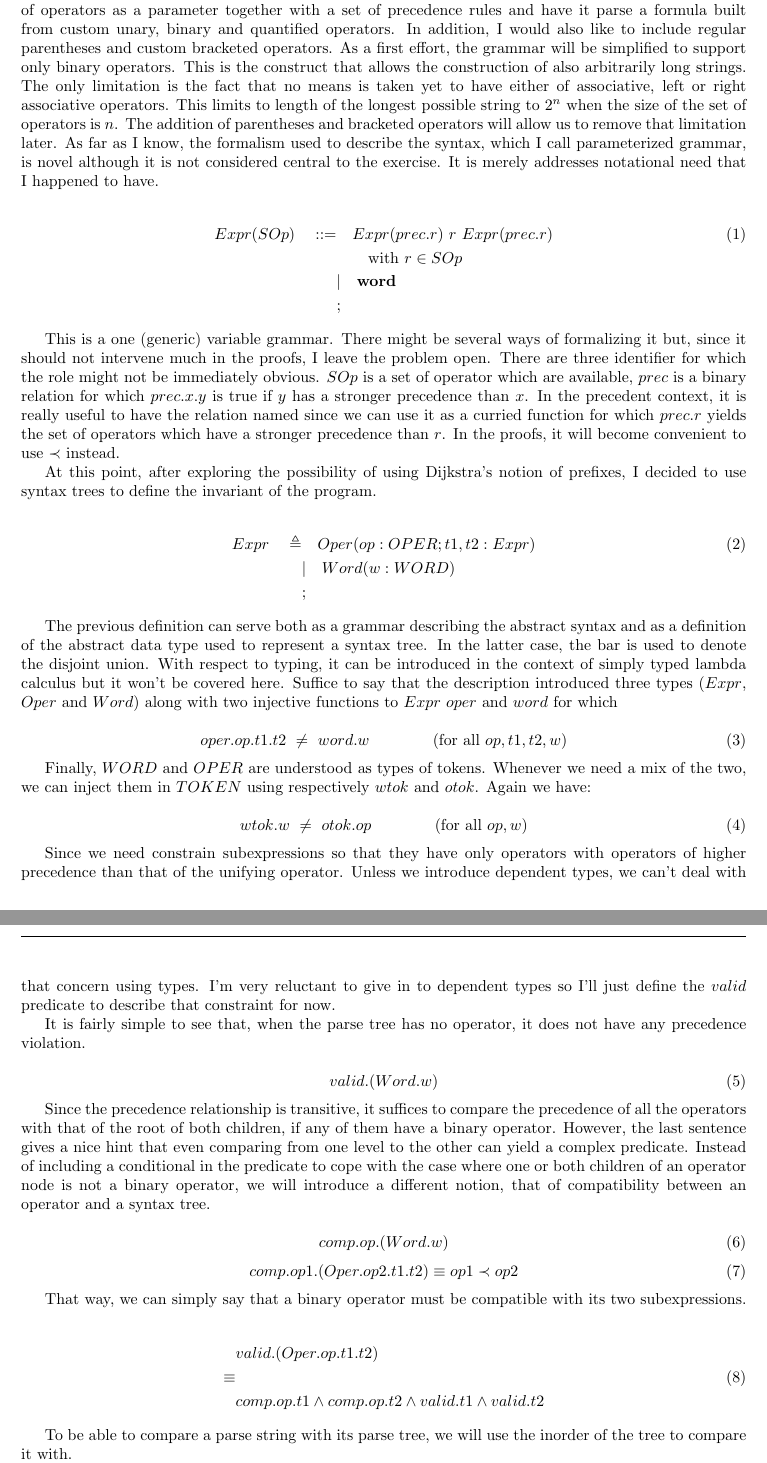
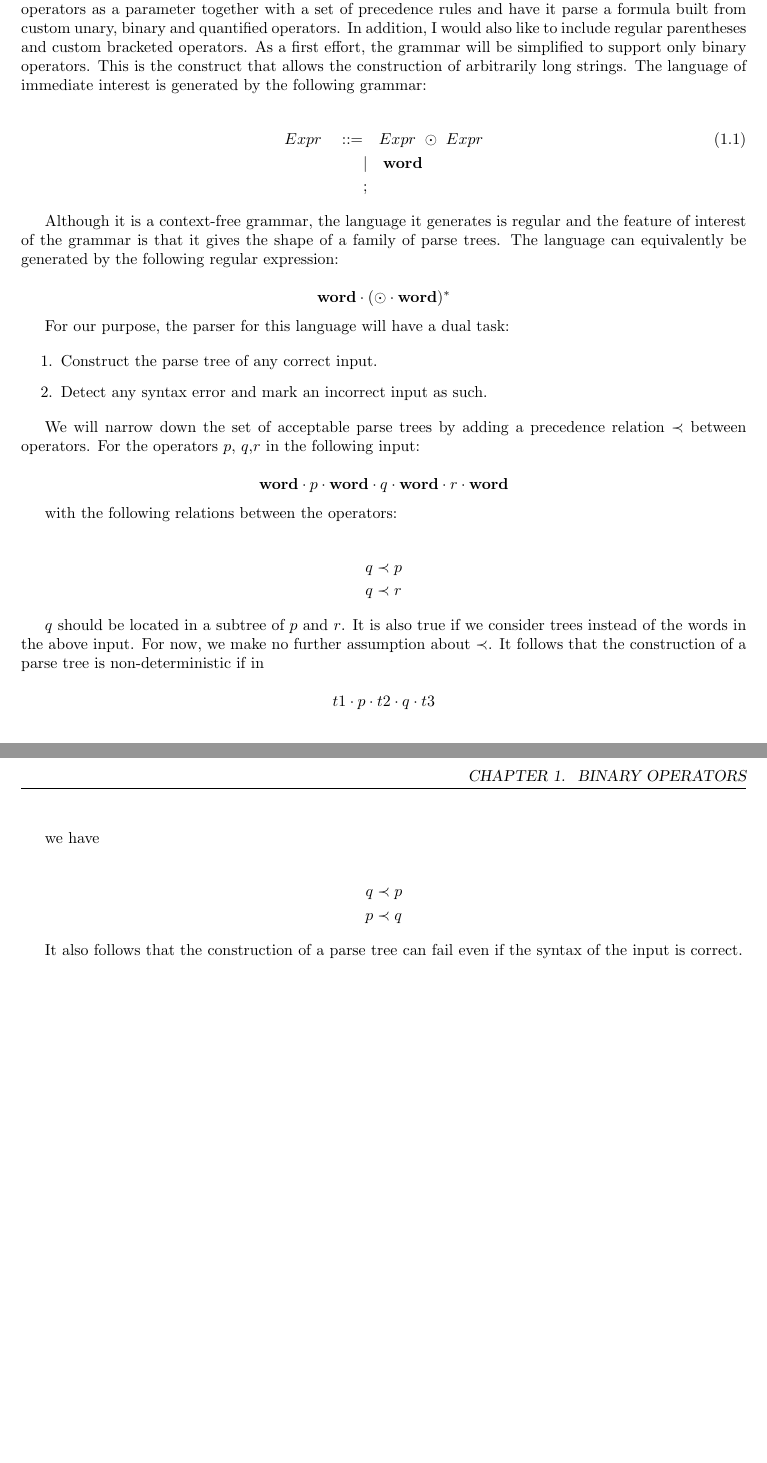
Before and after one commit to cipher1024/case-studies, a LaTeX document (parsing/binary_op.tex): two parts of pages 2 and 3 of 3 before the commit and two parts of pages 3 and 4 of 8 after it, joined at a grey line, cut so that both start at the same text, the shorter picture padded with empty space. Compiled offline with pdfLaTeX; a LaTeX package or settings file that is missing is left out.

Commit message:
started rewriting the development of the expression parser to have it simpler and more explicit

```diff
--- a/parsing/binary_op.tex
+++ b/parsing/binary_op.tex
@@ -18,6 +18,10 @@
 \usepackage{../packages/b2latex}
 \usepackage{../packages/elogic}
 
+\newcommand{\word}{\textbf{word}}
+\newcommand{\ID}{\textbf{id}}
+\newcommand{\type}[2]{#1 : #2}
+
 \DeclareGraphicsRule{.tif}{png}{.png}{`convert #1 `dirname #1`/`basename #1 .tif`.png}
 
 \title{SH60 - The Derivation of a Parser}
@@ -32,60 +36,52 @@
 
 The idea behind this note is to present an experiment similar to that presented in EWD550.  In this note however, the goal is a bit more ambitious.  On one hand, I hope to be able to use the resulting program to parse arbitrary mathematical formulae so I have to support a more complicated grammar.  On the other hand, while I was developing the program, I came across the idea of separating the grammar by feature as a means of simplification of the process.  This is what is usually referred to as "separation of concerns" and I'm expecting very elegant results by following this particular path in this situation.
 
-To be more specific about the goal that the algorithm is expected to fulfill, I want it to take a set of operators as a parameter together with a set of precedence rules and have it parse a formula built from custom unary, binary and quantified operators.  In addition, I would also like to include regular parentheses and custom bracketed operators.  As a first effort, the grammar will be simplified to support only binary operators.  This is the construct that allows the construction of also arbitrarily long strings.  The only limitation is the fact that no means is taken yet to have either of associative, left or right associative operators.  This limits to length of the longest possible string to $2^n$ when the size of the set of operators is $n$.  The addition of parentheses and bracketed operators will allow us to remove that limitation later.  As far as I know, the formalism used to describe the syntax, which I call parameterized grammar, is novel although it is not considered central to the exercise.  It is merely addresses notational need that I happened to have.
+\chapter{Binary Operators}
+
+To be more specific about the goal that the algorithm is expected to fulfill, I want it to take a set of operators as a parameter together with a set of precedence rules and have it parse a formula built from custom unary, binary and quantified operators.  In addition, I would also like to include regular parentheses and custom bracketed operators.  As a first effort, the grammar will be simplified to support only binary operators.  This is the construct that allows the construction of arbitrarily long strings.  The language of immediate interest is generated by the following grammar:
 
 \begin{align}
-	Expr(SOp) \quad ::= & \quad Expr (prec.r) \ r \ Expr (prec.r) \label{csyntax} \\
-		& \qquad \text{with $r \in SOp$} \nonumber \\
-		& | \quad \textbf{word} \nonumber \\
+	Expr \quad ::= & \quad Expr  \ \odot \ Expr  \label{csyntax} \\
+		& | \quad \word \nonumber \\
 		& \nonumber ;
 \end{align}
 
-This is a one (generic) variable grammar.  There might be several ways of formalizing it but, since it should not intervene much in the proofs, I leave the problem open.  There are three identifier for which the role might not be immediately obvious.  $SOp$ is a set of operator which are available, $prec$ is a binary relation for which $prec.x.y$ is true if $y$ has a stronger precedence than $x$.  In the precedent context, it is really useful to have the relation named since we can use it as a curried function for which $prec.r$ yields the set of operators which have a stronger precedence than $r$.  In the proofs, it will become convenient to use $\prec$ instead.
+Although it is a context-free grammar, the language it generates is regular and the feature of interest of the grammar is that it gives the shape of a family of parse trees.  The language can equivalently be generated by the following regular expression:
 
-At this point, after exploring the possibility of using Dijkstra's notion of prefixes, I decided to use syntax trees to define the invariant of the program.
+\[   \textbf{word} \cdot (\odot \cdot \textbf{word} ) ^ {*} \]
 
-\begin{align}
-	Expr \quad \triangleq & \quad Oper (op: OPER; t1, t2: Expr) \label{asyntax} \\
-		& | \quad Word (w: WORD) \nonumber \\
-		& ; \nonumber
-\end{align}
+For our purpose, the parser for this language will have a dual task:
 
-The previous definition can serve both as a grammar describing the abstract syntax and as a definition of the abstract data type used to represent a syntax tree.  In the latter case, the bar is used to denote the disjoint union.  With respect to typing, it can be introduced in the context of simply typed lambda calculus but it won't be covered here.  Suffice to say that the description introduced three types ($Expr$, $Oper$ and $Word$) along with two injective functions to $Expr$ $oper$ and $word$ for which
+\begin{enumerate}
+	\item Construct the parse tree of any correct input.
+	\item Detect any syntax error and mark an incorrect input as such.
+\end{enumerate}
 
-\begin{equation}
-	oper.op.t1.t2 \ \neq \ word.w \qquad \qquad \text{(for all $op, t1, t2, w$)}
-\end{equation}
+We will narrow down the set of acceptable parse trees by adding a precedence relation $\prec$ between operators.  For the operators $p$, $q$,$r$ in the following input:
 
-Finally, $WORD$ and $OPER$ are understood as types of tokens.  Whenever we need a mix of the two, we can inject them in $TOKEN$ using respectively $wtok$ and $otok$.  Again we have:
+\[ \word \cdot p \cdot \word \cdot q \cdot \word \cdot r \cdot \word \]
 
-\begin{equation}
-	wtok.w \ \neq \ otok.op \qquad \qquad \text{(for all $op, w$)}
-\end{equation}
+with the following relations between the operators:
 
-Since we need constrain subexpressions so that they have only operators with operators of higher precedence than that of the unifying operator.  Unless we introduce dependent types, we can't deal with that concern using types.  I'm very reluctant to give in to dependent types so I'll just define the $valid$ predicate to describe that constraint for now.
+\begin{align*}
+	q & \prec p \\
+	q & \prec r
+\end{align*}
 
-It is fairly simple to see that, when the parse tree has no operator, it does not have any precedence violation.
+$q$ should be located in a subtree of $p$ and $r$.  It is also true if we consider trees instead of the words in the above input.  For now, we make no further assumption about $\prec$.  It follows that the construction of a parse tree is non-deterministic if in
 
-\begin{equation}
-	valid.(Word.w)
-\end{equation}
+\[
+t1 \cdot p \cdot t2 \cdot q \cdot t3
+\]
 
-Since the precedence relationship is transitive, it suffices to compare the precedence of all the operators with that of the root of both children, if any of them have a binary operator.  However, the last sentence gives a nice hint that even comparing from one level to the other can yield a complex predicate.  Instead of including a conditional in the predicate to cope with the case where one or both children of an operator node is not a binary operator, we will introduce a different notion, that of compatibility between an operator and a syntax tree.
+we have
 
-\begin{equation}
-	comp.op.(Word.w)
-\end{equation}
-\begin{equation}
-	comp.op1.(Oper.op2.t1.t2) \equiv op1 \prec op2
-\end{equation}
+\begin{align*}
+	q & \prec p \\
+	p & \prec q
+\end{align*}
 
-That way, we can simply say that a binary operator must be compatible with its two subexpressions.
+It also follows that the construction of a parse tree can fail even if the syntax of the input is correct.
 
-\begin{align}
-		& valid.(Oper.op.t1.t2)  \nonumber \\
-	\equiv & \\
-		& comp.op.t1 \land comp.op.t2 \land valid.t1 \land valid.t2 \nonumber
-\end{align}
+\chapter{Unary operators}
 
-To be able to compare a parse string with its parse tree, we will use the inorder of the tree to compare it with.
@@ -96,0 +129 @@ To be able to compare a parse string with its parse tree, we will use the inorde
+		Expr \quad ::= & \quad Expr  \ \odot \ Expr  \\
```
Also changed, not shown: parsing/binary_op.tex (54 more changed lines).
